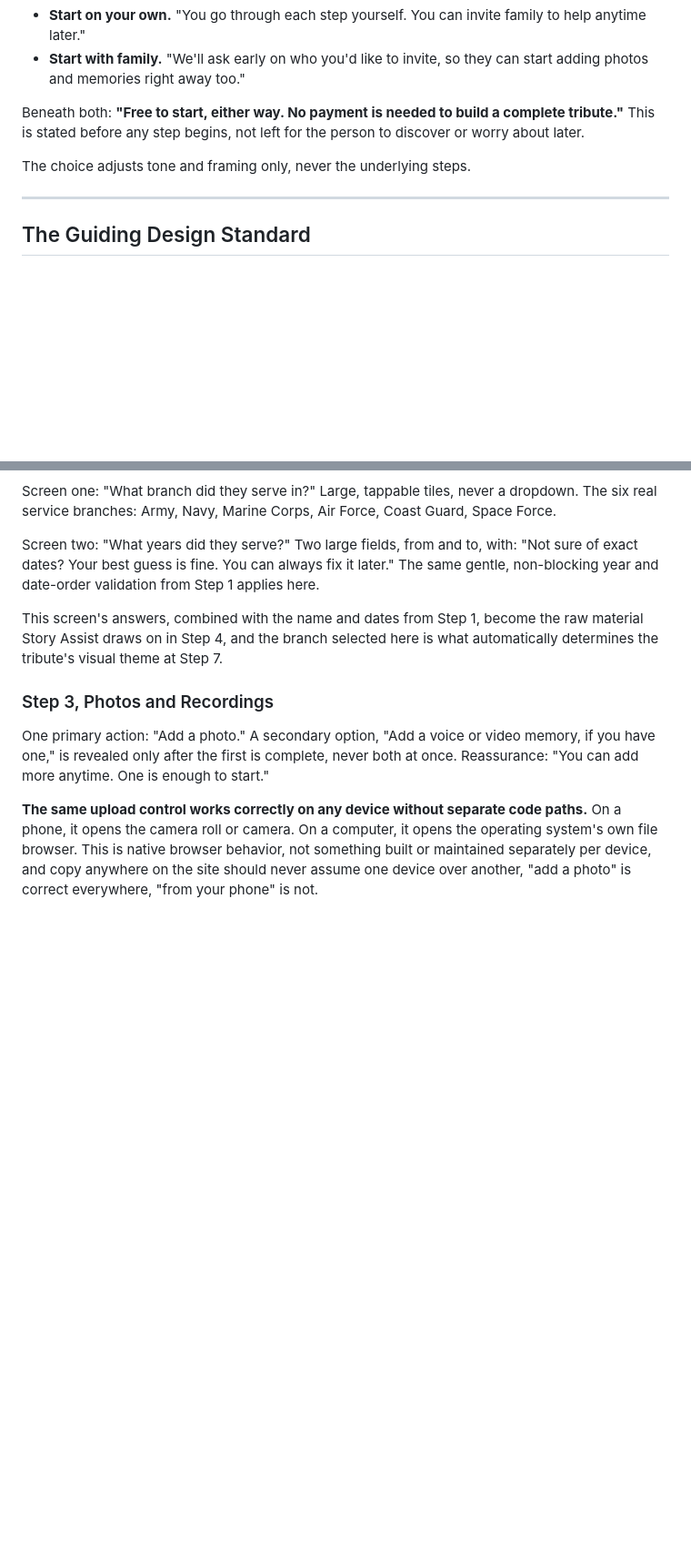
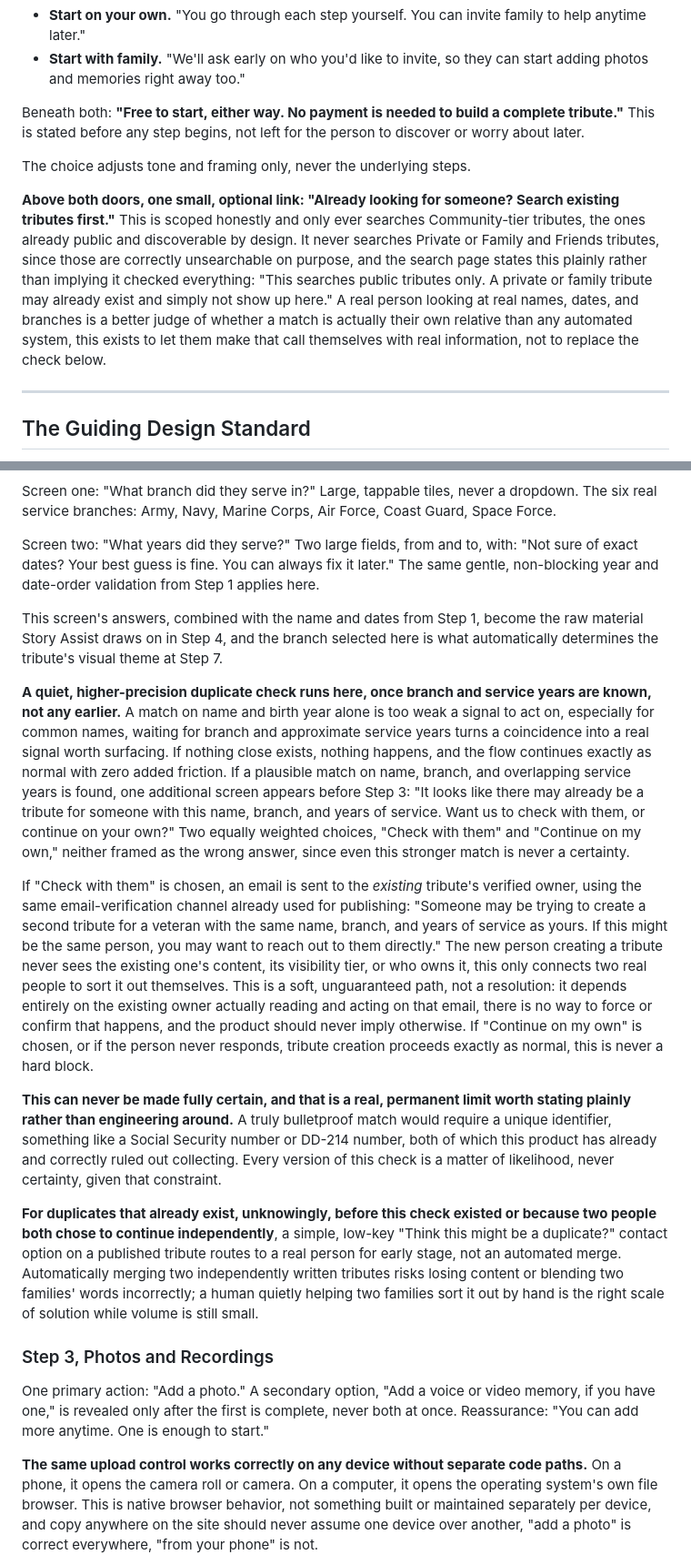
Before and after one commit to thethinkroot/valorandserenity, a Markdown page: APP-EXPERIENCE-SPEC.md, 2 parts joined by grey strips. Shown at 91% size. GitHub-like rendering; blank space fills up the shorter version.

Commit message:
Update APP-EXPERIENCE-SPEC.md: duplicate tribute prevention
Adds the pieces addressing the duplicate-entry problem: a widow who
forgot she already made one, or a son making a second one independently.

- An optional "search existing tributes first" link above the two entry
  doors, honestly scoped to Community-tier only, states plainly that a
  private or family tribute might exist and simply not show up.
- A quiet, higher-precision duplicate check at Step 2, once branch and
  service years are known (not on name and birth year alone, too weak a
  signal for common names). A plausible match offers a soft, non-blocking
  choice: quietly email the existing tribute's owner to compare notes, or
  continue independently. Never a hard stop, never shows the new person
  the existing tribute's content.
- States plainly this can never be made fully certain without collecting
  an identifier (SSN, DD-214) already correctly ruled out elsewhere.
- For duplicates that slip through anyway, a low-key "Think this might be
  a duplicate?" contact option on published tributes, routed to a human
  for manual resolution, not an automated merge that could lose or
  mangle either family's words.

Co-Authored-By: Claude Sonnet 5 <noreply@anthropic.com>

```diff
--- a/APP-EXPERIENCE-SPEC.md
+++ b/APP-EXPERIENCE-SPEC.md
@@ -41,6 +41,8 @@ Beneath both: **"Free to start, either way. No payment is needed to build a comp
 
 The choice adjusts tone and framing only, never the underlying steps.
 
+**Above both doors, one small, optional link: "Already looking for someone? Search existing tributes first."** This is scoped honestly and only ever searches Community-tier tributes, the ones already public and discoverable by design. It never searches Private or Family and Friends tributes, since those are correctly unsearchable on purpose, and the search page states this plainly rather than implying it checked everything: "This searches public tributes only. A private or family tribute may already exist and simply not show up here." A real person looking at real names, dates, and branches is a better judge of whether a match is actually their own relative than any automated system, this exists to let them make that call themselves with real information, not to replace the check below.
+
 ---
 
 ## The Guiding Design Standard
@@ -81,6 +83,14 @@ Screen one: "What branch did they serve in?" Large, tappable tiles, never a drop
 Screen two: "What years did they serve?" Two large fields, from and to, with: "Not sure of exact dates? Your best guess is fine. You can always fix it later." The same gentle, non-blocking year and date-order validation from Step 1 applies here.
 
 This screen's answers, combined with the name and dates from Step 1, become the raw material Story Assist draws on in Step 4, and the branch selected here is what automatically determines the tribute's visual theme at Step 7.
+
+**A quiet, higher-precision duplicate check runs here, once branch and service years are known, not any earlier.** A match on name and birth year alone is too weak a signal to act on, especially for common names, waiting for branch and approximate service years turns a coincidence into a real signal worth surfacing. If nothing close exists, nothing happens, and the flow continues exactly as normal with zero added friction. If a plausible match on name, branch, and overlapping service years is found, one additional screen appears before Step 3: "It looks like there may already be a tribute for someone with this name, branch, and years of service. Want us to check with them, or continue on your own?" Two equally weighted choices, "Check with them" and "Continue on my own," neither framed as the wrong answer, since even this stronger match is never a certainty.
+
+If "Check with them" is chosen, an email is sent to the *existing* tribute's verified owner, using the same email-verification channel already used for publishing: "Someone may be trying to create a second tribute for a veteran with the same name, branch, and years of service as yours. If this might be the same person, you may want to reach out to them directly." The new person creating a tribute never sees the existing one's content, its visibility tier, or who owns it, this only connects two real people to sort it out themselves. This is a soft, unguaranteed path, not a resolution: it depends entirely on the existing owner actually reading and acting on that email, there is no way to force or confirm that happens, and the product should never imply otherwise. If "Continue on my own" is chosen, or if the person never responds, tribute creation proceeds exactly as normal, this is never a hard block.
+
+**This can never be made fully certain, and that is a real, permanent limit worth stating plainly rather than engineering around.** A truly bulletproof match would require a unique identifier, something like a Social Security number or DD-214 number, both of which this product has already and correctly ruled out collecting. Every version of this check is a matter of likelihood, never certainty, given that constraint.
+
+**For duplicates that already exist, unknowingly, before this check existed or because two people both chose to continue independently**, a simple, low-key "Think this might be a duplicate?" contact option on a published tribute routes to a real person for early stage, not an automated merge. Automatically merging two independently written tributes risks losing content or blending two families' words incorrectly; a human quietly helping two families sort it out by hand is the right scale of solution while volume is still small.
 
 ### Step 3, Photos and Recordings
 
```
